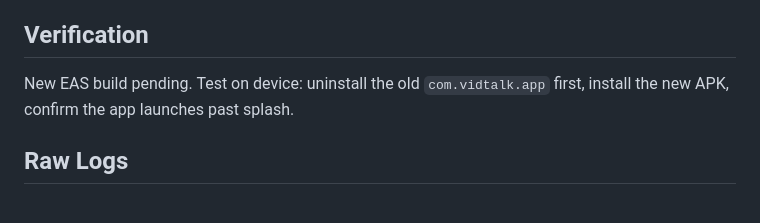
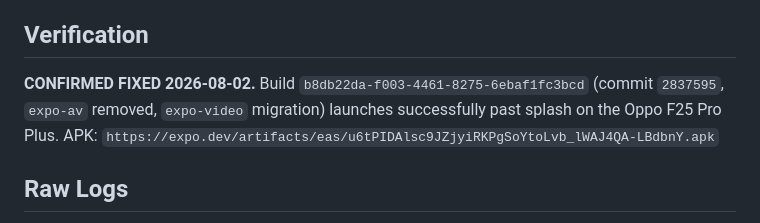
Before and after one commit to DarshanKumarDoddi/video-comment-application, a Markdown page: CRASH_REPORT.md, the part around the change. Drawn GitHub-style.

Commit message:
docs: confirm launch crash fixed on device (build b8db22da)

```diff
--- a/CRASH_REPORT.md
+++ b/CRASH_REPORT.md
@@ -121,7 +121,7 @@ Removed `expo-av` entirely and migrated to `expo-video@~57.0.2` (the official SD
 
 ## Verification
 
-New EAS build pending. Test on device: uninstall the old `com.vidtalk.app` first, install the new APK, confirm the app launches past splash.
+**CONFIRMED FIXED 2026-08-02.** Build `b8db22da-f003-4461-8275-6ebaf1fc3bcd` (commit `2837595`, `expo-av` removed, `expo-video` migration) launches successfully past splash on the Oppo F25 Pro Plus. APK: `https://expo.dev/artifacts/eas/u6tPIDAlsc9JZjyiRKPgSoYtoLvb_lWAJ4QA-LBdbnY.apk`
 
 ## Raw Logs
 
```
Also changed, not shown: memory.md (+2 -1 lines).
